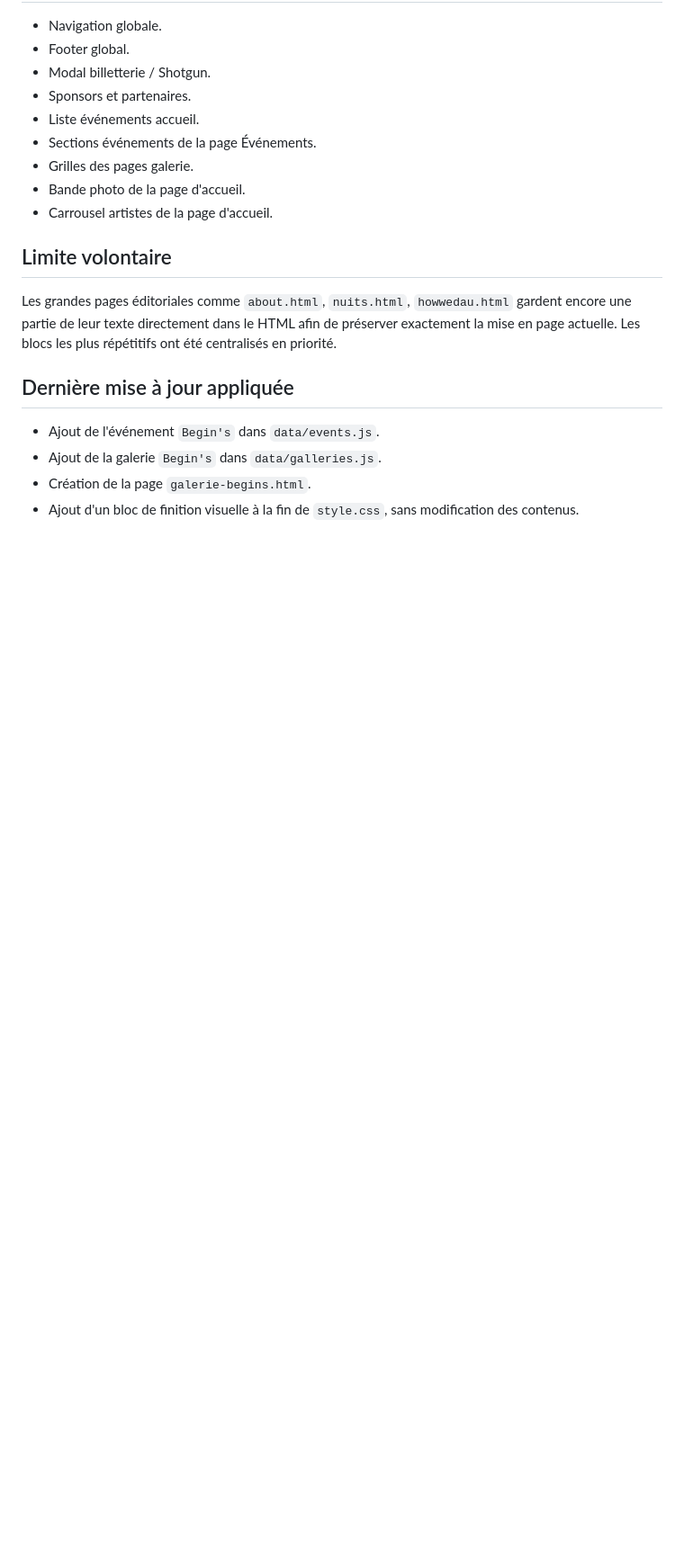
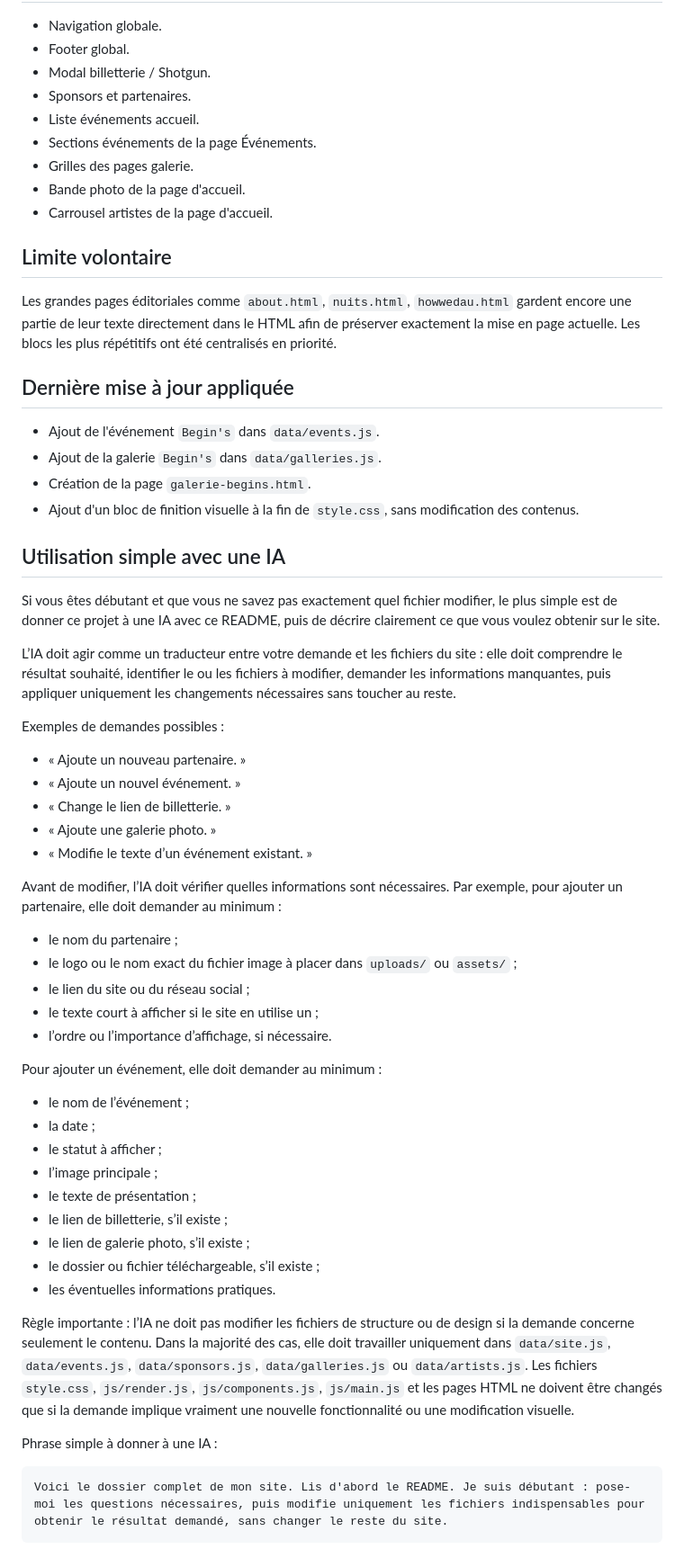
Before and after one commit to LeonardoRubatto/BDE, a Markdown page: README.md, the part around the change. Shown at 90% size. Rendered like a GitHub page; blank space fills up the shorter version.

Commit message:
Expand README with AI usage instructions
Added a section on simple usage with AI, including examples and guidelines for modifications.

````diff
--- a/README.md
+++ b/README.md
@@ -104,3 +104,45 @@ Les grandes pages éditoriales comme `about.html`, `nuits.html`, `howwedau.html`
 - Ajout de la galerie `Begin's` dans `data/galleries.js`.
 - Création de la page `galerie-begins.html`.
 - Ajout d'un bloc de finition visuelle à la fin de `style.css`, sans modification des contenus.
+
+## Utilisation simple avec une IA
+
+Si vous êtes débutant et que vous ne savez pas exactement quel fichier modifier, le plus simple est de donner ce projet à une IA avec ce README, puis de décrire clairement ce que vous voulez obtenir sur le site.
+
+L’IA doit agir comme un traducteur entre votre demande et les fichiers du site : elle doit comprendre le résultat souhaité, identifier le ou les fichiers à modifier, demander les informations manquantes, puis appliquer uniquement les changements nécessaires sans toucher au reste.
+
+Exemples de demandes possibles :
+
+- « Ajoute un nouveau partenaire. »
+- « Ajoute un nouvel événement. »
+- « Change le lien de billetterie. »
+- « Ajoute une galerie photo. »
+- « Modifie le texte d’un événement existant. »
+
+Avant de modifier, l’IA doit vérifier quelles informations sont nécessaires. Par exemple, pour ajouter un partenaire, elle doit demander au minimum :
+
+- le nom du partenaire ;
+- le logo ou le nom exact du fichier image à placer dans `uploads/` ou `assets/` ;
+- le lien du site ou du réseau social ;
+- le texte court à afficher si le site en utilise un ;
+- l’ordre ou l’importance d’affichage, si nécessaire.
+
+Pour ajouter un événement, elle doit demander au minimum :
+
+- le nom de l’événement ;
+- la date ;
+- le statut à afficher ;
+- l’image principale ;
+- le texte de présentation ;
+- le lien de billetterie, s’il existe ;
+- le lien de galerie photo, s’il existe ;
+- le dossier ou fichier téléchargeable, s’il existe ;
+- les éventuelles informations pratiques.
+
+Règle importante : l’IA ne doit pas modifier les fichiers de structure ou de design si la demande concerne seulement le contenu. Dans la majorité des cas, elle doit travailler uniquement dans `data/site.js`, `data/events.js`, `data/sponsors.js`, `data/galleries.js` ou `data/artists.js`. Les fichiers `style.css`, `js/render.js`, `js/components.js`, `js/main.js` et les pages HTML ne doivent être changés que si la demande implique vraiment une nouvelle fonctionnalité ou une modification visuelle.
+
+Phrase simple à donner à une IA :
+
+```txt
+Voici le dossier complet de mon site. Lis d'abord le README. Je suis débutant : pose-moi les questions nécessaires, puis modifie uniquement les fichiers indispensables pour obtenir le résultat demandé, sans changer le reste du site.
+```
````
